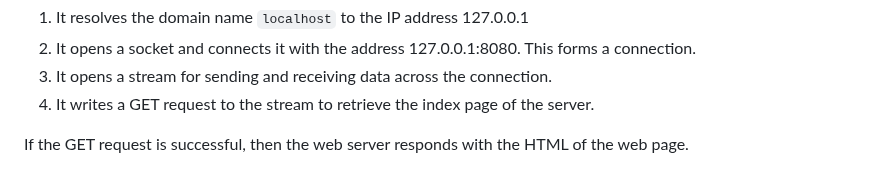
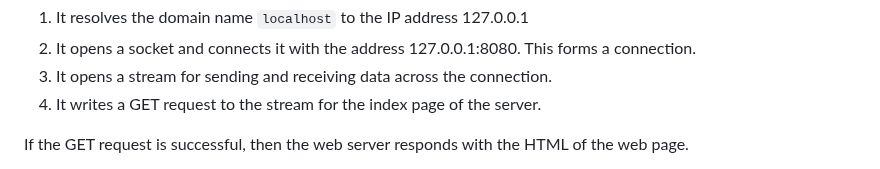
Before and after one commit to ataylor89/weatherforecast, a Markdown page: README.md, the part around the change. Drawn GitHub-style.

```diff
--- a/README.md
+++ b/README.md
@@ -91,7 +91,7 @@ When a user visits `http://localhost:8080` with a web browser, the web browser d
 1. It resolves the domain name `localhost` to the IP address 127.0.0.1
 2. It opens a socket and connects it with the address 127.0.0.1:8080. This forms a connection.
 3. It opens a stream for sending and receiving data across the connection.
-4. It writes a GET request to the stream to retrieve the index page of the server.
+4. It writes a GET request to the stream for the index page of the server.
 
 If the GET request is successful, then the web server responds with the HTML of the web page.
 
```
